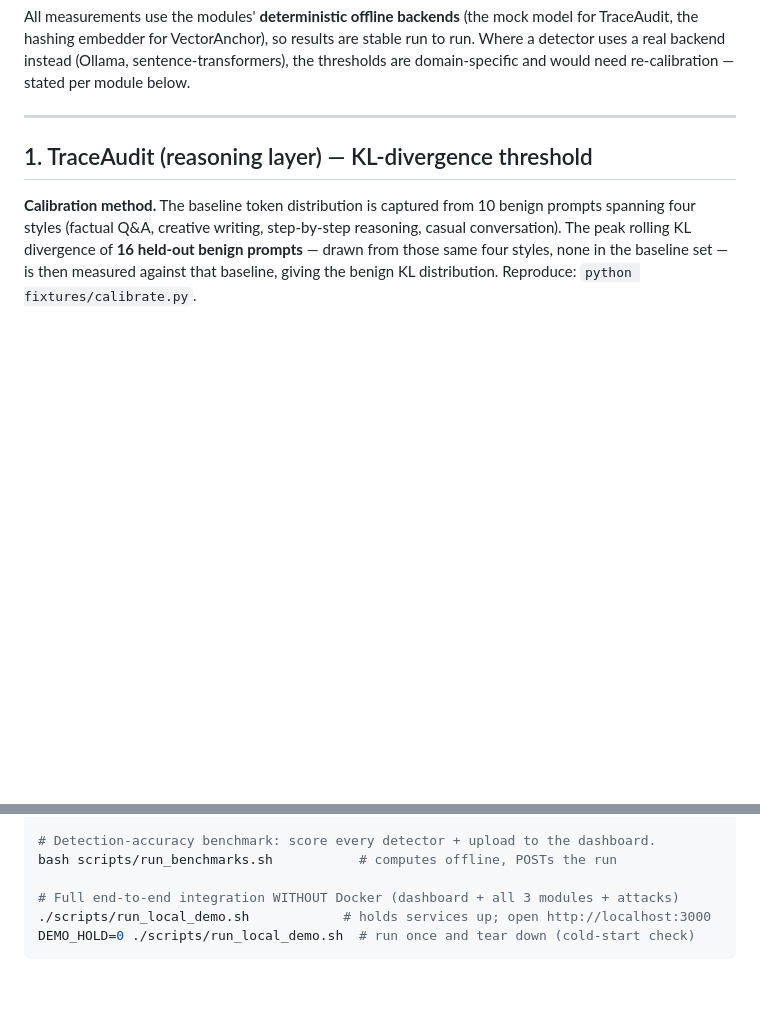
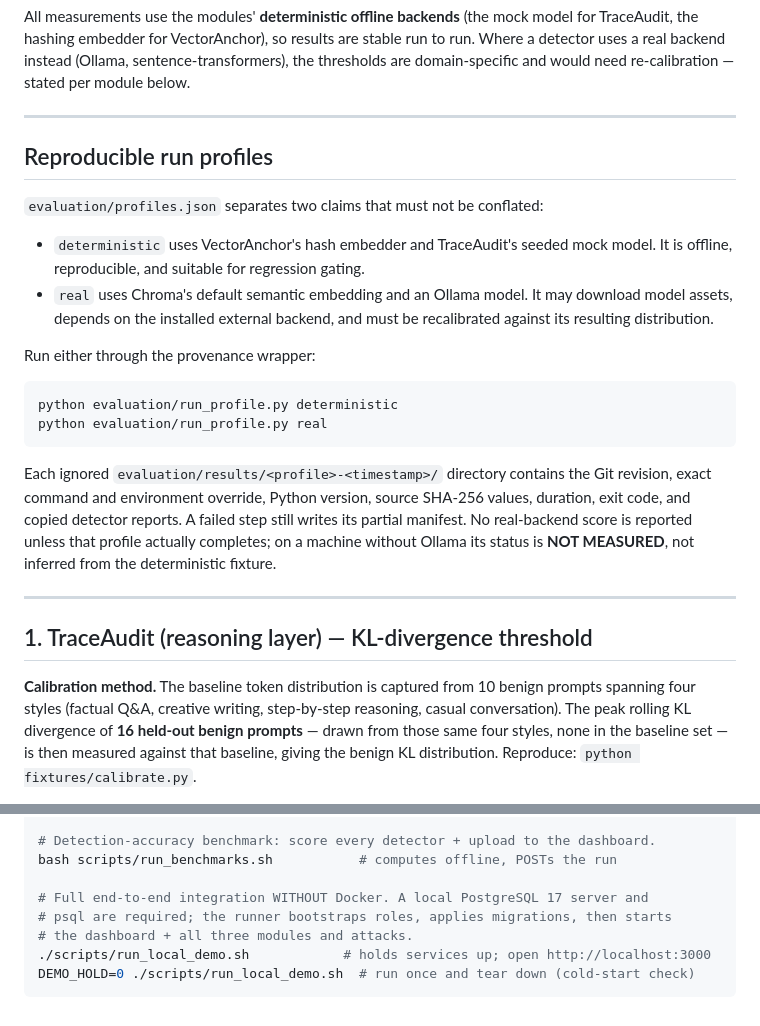
Before and after one commit to yuno7777/project-black-monolith, a Markdown page: EVALUATION.md, 2 parts joined by grey strips. Rendered like a GitHub page; blank space fills up the shorter version.

Commit message:
docs(evaluation): separate deterministic and real profiles

````diff
--- a/EVALUATION.md
+++ b/EVALUATION.md
@@ -14,6 +14,32 @@ mock model for TraceAudit, the hashing embedder for VectorAnchor), so results
 are stable run to run. Where a detector uses a real backend instead (Ollama,
 sentence-transformers), the thresholds are domain-specific and would need
 re-calibration — stated per module below.
+
+---
+
+## Reproducible run profiles
+
+`evaluation/profiles.json` separates two claims that must not be conflated:
+
+- `deterministic` uses VectorAnchor's hash embedder and TraceAudit's seeded mock
+  model. It is offline, reproducible, and suitable for regression gating.
+- `real` uses Chroma's default semantic embedding and an Ollama model. It may
+  download model assets, depends on the installed external backend, and must be
+  recalibrated against its resulting distribution.
+
+Run either through the provenance wrapper:
+
+```bash
+python evaluation/run_profile.py deterministic
+python evaluation/run_profile.py real
+```
+
+Each ignored `evaluation/results/<profile>-<timestamp>/` directory contains the
+Git revision, exact command and environment override, Python version, source
+SHA-256 values, duration, exit code, and copied detector reports. A failed step
+still writes its partial manifest. No real-backend score is reported unless
+that profile actually completes; on a machine without Ollama its status is
+**NOT MEASURED**, not inferred from the deterministic fixture.
 
 ---
 
@@ -485,7 +511,9 @@ bash scripts/verify_benchmarks.sh        # 12 benchmark-ledger checks
 # Detection-accuracy benchmark: score every detector + upload to the dashboard.
 bash scripts/run_benchmarks.sh           # computes offline, POSTs the run
 
-# Full end-to-end integration WITHOUT Docker (dashboard + all 3 modules + attacks)
+# Full end-to-end integration WITHOUT Docker. A local PostgreSQL 17 server and
+# psql are required; the runner bootstraps roles, applies migrations, then starts
+# the dashboard + all three modules and attacks.
 ./scripts/run_local_demo.sh            # holds services up; open http://localhost:3000
 DEMO_HOLD=0 ./scripts/run_local_demo.sh  # run once and tear down (cold-start check)
 ```
````
